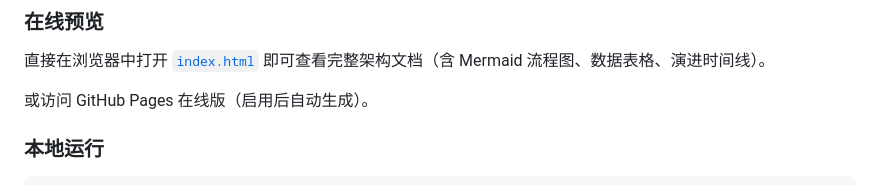
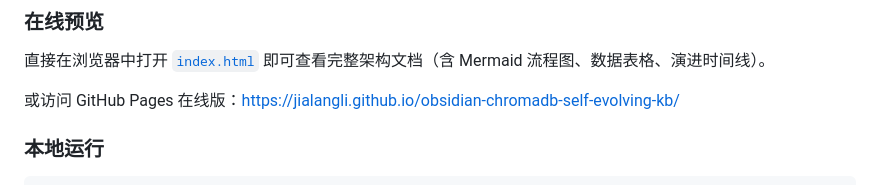
Before and after one commit to jialangli/obsidian-chromadb-self-evolving-kb, a Markdown page: README.md, the part around the change. Drawn GitHub-style.

Commit message:
Add GitHub Pages URL to README

```diff
--- a/README.md
+++ b/README.md
@@ -19,7 +19,7 @@
 
 直接在浏览器中打开 [`index.html`](./index.html) 即可查看完整架构文档（含 Mermaid 流程图、数据表格、演进时间线）。
 
-或访问 GitHub Pages 在线版（启用后自动生成）。
+或访问 GitHub Pages 在线版：https://jialangli.github.io/obsidian-chromadb-self-evolving-kb/
 
 ### 本地运行
 
```
